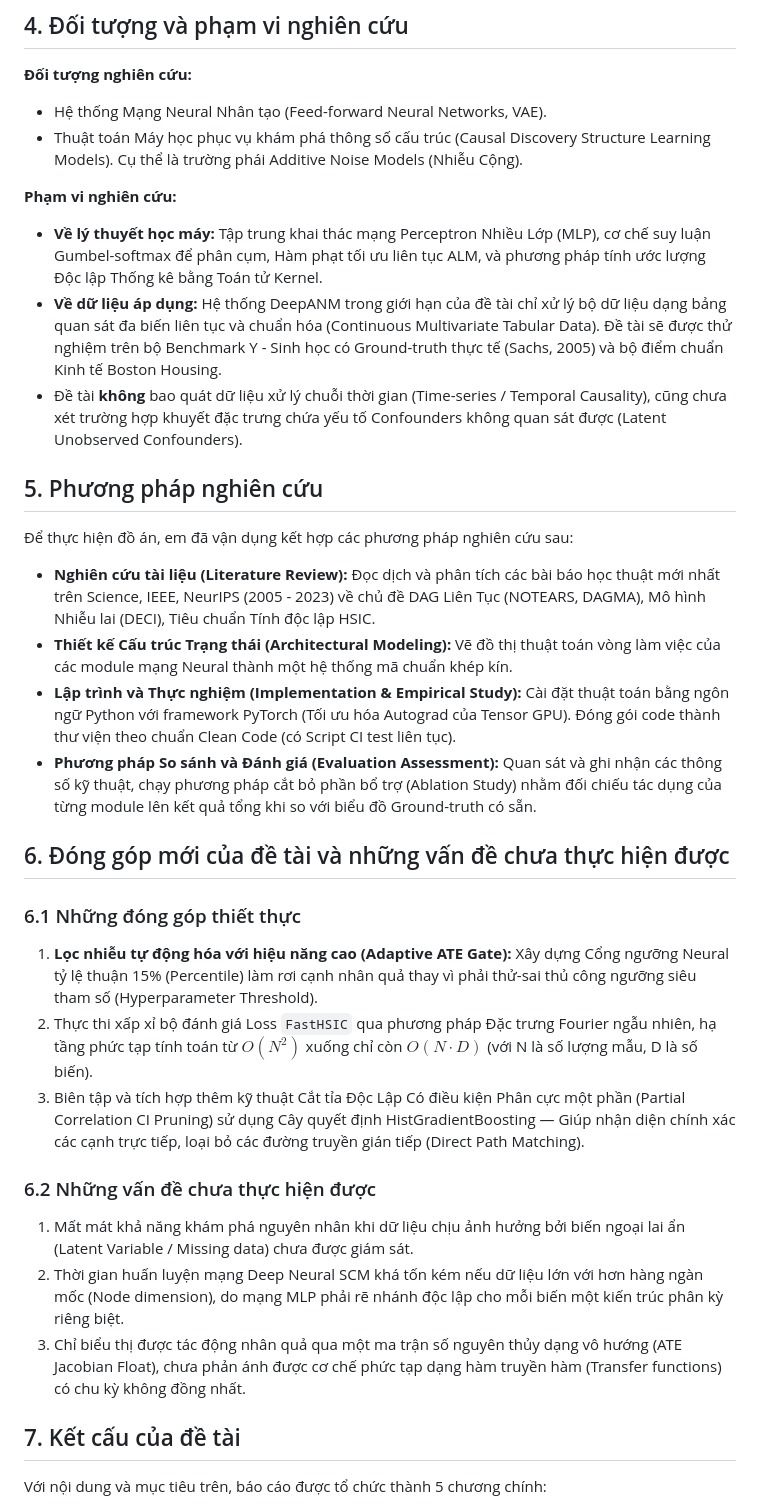
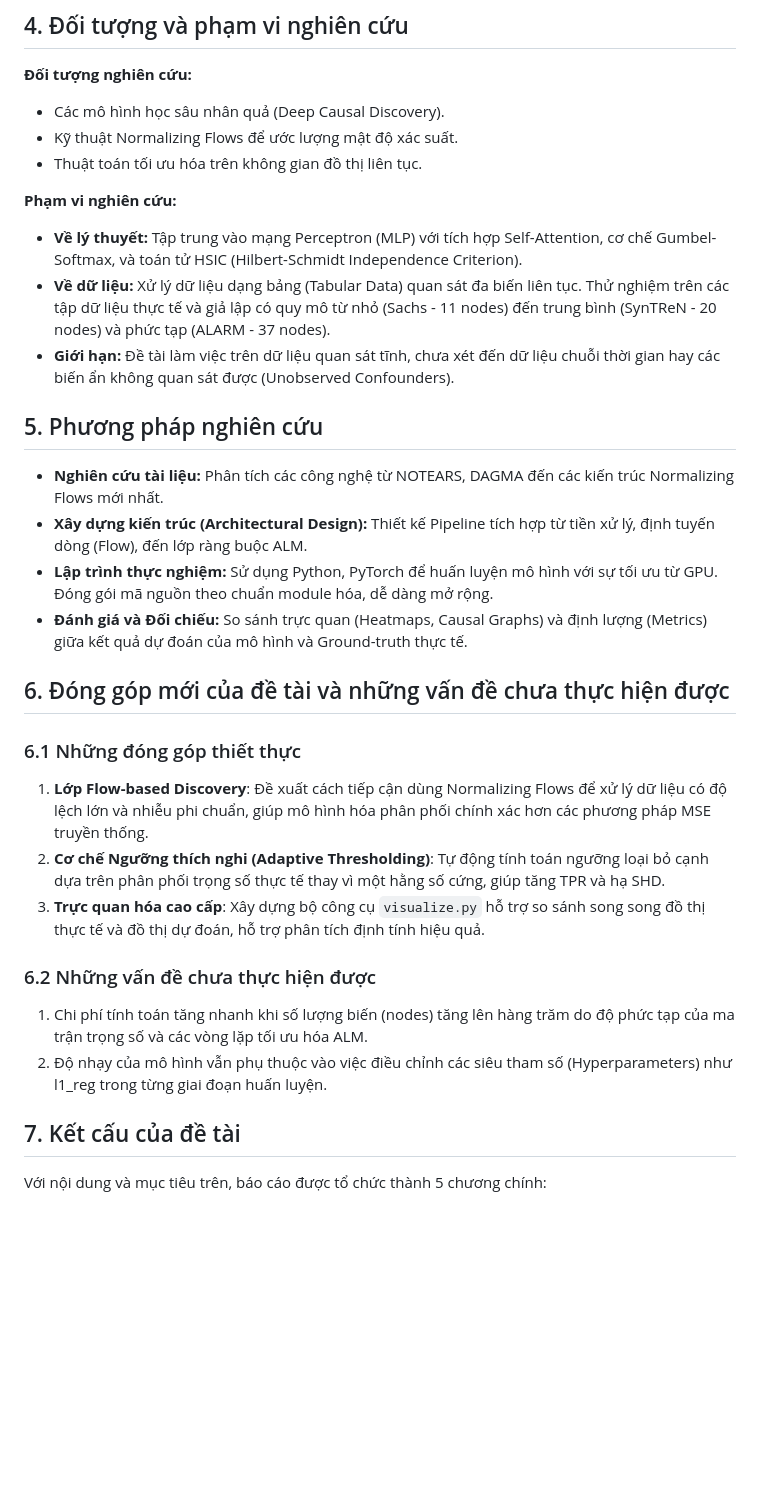
Before and after one commit to manhthai1706/CausalFlowNet, a Markdown page: docx/PhanMoDau.md, the part around one of its changes. GitHub-like rendering; blank space fills up the shorter version.

```diff
--- a/docx/PhanMoDau.md
+++ b/docx/PhanMoDau.md
@@ -35,33 +36,32 @@ Tại Việt Nam, các hướng nghiên cứu về Trí tuệ Nhân tạo (AI) h
 ## 4. Đối tượng và phạm vi nghiên cứu
 
 **Đối tượng nghiên cứu:**
-- Hệ thống Mạng Neural Nhân tạo (Feed-forward Neural Networks, VAE).
-- Thuật toán Máy học phục vụ khám phá thông số cấu trúc (Causal Discovery Structure Learning Models). Cụ thể là trường phái Additive Noise Models (Nhiễu Cộng).
+- Các mô hình học sâu nhân quả (Deep Causal Discovery).
+- Kỹ thuật Normalizing Flows để ước lượng mật độ xác suất.
+- Thuật toán tối ưu hóa trên không gian đồ thị liên tục.
 
 **Phạm vi nghiên cứu:**
-- **Về lý thuyết học máy:** Tập trung khai thác mạng Perceptron Nhiều Lớp (MLP), cơ chế suy luận Gumbel-softmax để phân cụm, Hàm phạt tối ưu liên tục ALM, và phương pháp tính ước lượng Độc lập Thống kê bằng Toán tử Kernel.
-- **Về dữ liệu áp dụng:** Hệ thống DeepANM trong giới hạn của đề tài chỉ xử lý bộ dữ liệu dạng bảng quan sát đa biến liên tục và chuẩn hóa (Continuous Multivariate Tabular Data). Đề tài sẽ được thử nghiệm trên bộ Benchmark Y - Sinh học có Ground-truth thực tế (Sachs, 2005) và bộ điểm chuẩn Kinh tế Boston Housing.
-- Đề tài **không** bao quát dữ liệu xử lý chuỗi thời gian (Time-series / Temporal Causality), cũng chưa xét trường hợp khuyết đặc trưng chứa yếu tố Confounders không quan sát được (Latent Unobserved Confounders).
+- **Về lý thuyết:** Tập trung vào mạng Perceptron (MLP) với tích hợp Self-Attention, cơ chế Gumbel-Softmax, và toán tử HSIC (Hilbert-Schmidt Independence Criterion).
+- **Về dữ liệu:** Xử lý dữ liệu dạng bảng (Tabular Data) quan sát đa biến liên tục. Thử nghiệm trên các tập dữ liệu thực tế và giả lập có quy mô từ nhỏ (Sachs - 11 nodes) đến trung bình (SynTReN - 20 nodes) và phức tạp (ALARM - 37 nodes).
+- **Giới hạn:** Đề tài làm việc trên dữ liệu quan sát tĩnh, chưa xét đến dữ liệu chuỗi thời gian hay các biến ẩn không quan sát được (Unobserved Confounders).
 
 ## 5. Phương pháp nghiên cứu
 
-Để thực hiện đồ án, em đã vận dụng kết hợp các phương pháp nghiên cứu sau:
-- **Nghiên cứu tài liệu (Literature Review):** Đọc dịch và phân tích các bài báo học thuật mới nhất trên Science, IEEE, NeurIPS (2005 - 2023) về chủ đề DAG Liên Tục (NOTEARS, DAGMA), Mô hình Nhiễu lai (DECI), Tiêu chuẩn Tính độc lập HSIC.
-- **Thiết kế Cấu trúc Trạng thái (Architectural Modeling):** Vẽ đồ thị thuật toán vòng làm việc của các module mạng Neural thành một hệ thống mã chuẩn khép kín.
-- **Lập trình và Thực nghiệm (Implementation & Empirical Study):** Cài đặt thuật toán bằng ngôn ngữ Python với framework PyTorch (Tối ưu hóa Autograd của Tensor GPU). Đóng gói code thành thư viện theo chuẩn Clean Code (có Script CI test liên tục).
-- **Phương pháp So sánh và Đánh giá (Evaluation Assessment):** Quan sát và ghi nhận các thông số kỹ thuật, chạy phương pháp cắt bỏ phần bổ trợ (Ablation Study) nhằm đối chiếu tác dụng của từng module lên kết quả tổng khi so với biểu đồ Ground-truth có sẵn.
+- **Nghiên cứu tài liệu:** Phân tích các công nghệ từ NOTEARS, DAGMA đến các kiến trúc Normalizing Flows mới nhất.
+- **Xây dựng kiến trúc (Architectural Design):** Thiết kế Pipeline tích hợp từ tiền xử lý, định tuyến dòng (Flow), đến lớp ràng buộc ALM.
+- **Lập trình thực nghiệm:** Sử dụng Python, PyTorch để huấn luyện mô hình với sự tối ưu từ GPU. Đóng gói mã nguồn theo chuẩn module hóa, dễ dàng mở rộng.
+- **Đánh giá và Đối chiếu:** So sánh trực quan (Heatmaps, Causal Graphs) và định lượng (Metrics) giữa kết quả dự đoán của mô hình và Ground-truth thực tế.
 
 ## 6. Đóng góp mới của đề tài và những vấn đề chưa thực hiện được
 
 ### 6.1 Những đóng góp thiết thực
-1. **Lọc nhiễu tự động hóa với hiệu năng cao (Adaptive ATE Gate):** Xây dựng Cổng ngưỡng Neural tỷ lệ thuận 15% (Percentile) làm rơi cạnh nhân quả thay vì phải thử-sai thủ công ngưỡng siêu tham số (Hyperparameter Threshold).
-2. Thực thi xấp xỉ bộ đánh giá Loss `FastHSIC` qua phương pháp Đặc trưng Fourier ngẫu nhiên, hạ tầng phức tạp tính toán từ $O(N^2)$ xuống chỉ còn $O(N \cdot D)$ (với N là số lượng mẫu, D là số biến).
-3. Biên tập và tích hợp thêm kỹ thuật Cắt tỉa Độc Lập Có điều kiện Phân cực một phần (Partial Correlation CI Pruning) sử dụng Cây quyết định HistGradientBoosting — Giúp nhận diện chính xác các cạnh trực tiếp, loại bỏ các đường truyền gián tiếp (Direct Path Matching).
+1. **Lớp Flow-based Discovery**: Đề xuất cách tiếp cận dùng Normalizing Flows để xử lý dữ liệu có độ lệch lớn và nhiễu phi chuẩn, giúp mô hình hóa phân phối chính xác hơn các phương pháp MSE truyền thống.
+2. **Cơ chế Ngưỡng thích nghi (Adaptive Thresholding)**: Tự động tính toán ngưỡng loại bỏ cạnh dựa trên phân phối trọng số thực tế thay vì một hằng số cứng, giúp tăng TPR và hạ SHD.
+3. **Trực quan hóa cao cấp**: Xây dựng bộ công cụ `visualize.py` hỗ trợ so sánh song song đồ thị thực tế và đồ thị dự đoán, hỗ trợ phân tích định tính hiệu quả.
 
 ### 6.2 Những vấn đề chưa thực hiện được
-1. Mất mát khả năng khám phá nguyên nhân khi dữ liệu chịu ảnh hưởng bởi biến ngoại lai ẩn (Latent Variable / Missing data) chưa được giám sát.
-2. Thời gian huấn luyện mạng Deep Neural SCM khá tốn kém nếu dữ liệu lớn với hơn hàng ngàn mốc (Node dimension), do mạng MLP phải rẽ nhánh độc lập cho mỗi biến một kiến trúc phân kỳ riêng biệt.
-3. Chỉ biểu thị được tác động nhân quả qua một ma trận số nguyên thủy dạng vô hướng (ATE Jacobian Float), chưa phản ánh được cơ chế phức tạp dạng hàm truyền hàm (Transfer functions) có chu kỳ không đồng nhất.
+1. Chi phí tính toán tăng nhanh khi số lượng biến (nodes) tăng lên hàng trăm do độ phức tạp của ma trận trọng số và các vòng lặp tối ưu hóa ALM.
+2. Độ nhạy của mô hình vẫn phụ thuộc vào việc điều chỉnh các siêu tham số (Hyperparameters) như l1_reg trong từng giai đoạn huấn luyện.
 
 ## 7. Kết cấu của đề tài
 
```
Also changed, not shown: other parts of docx/PhanMoDau.md (+16 -15 lines).
